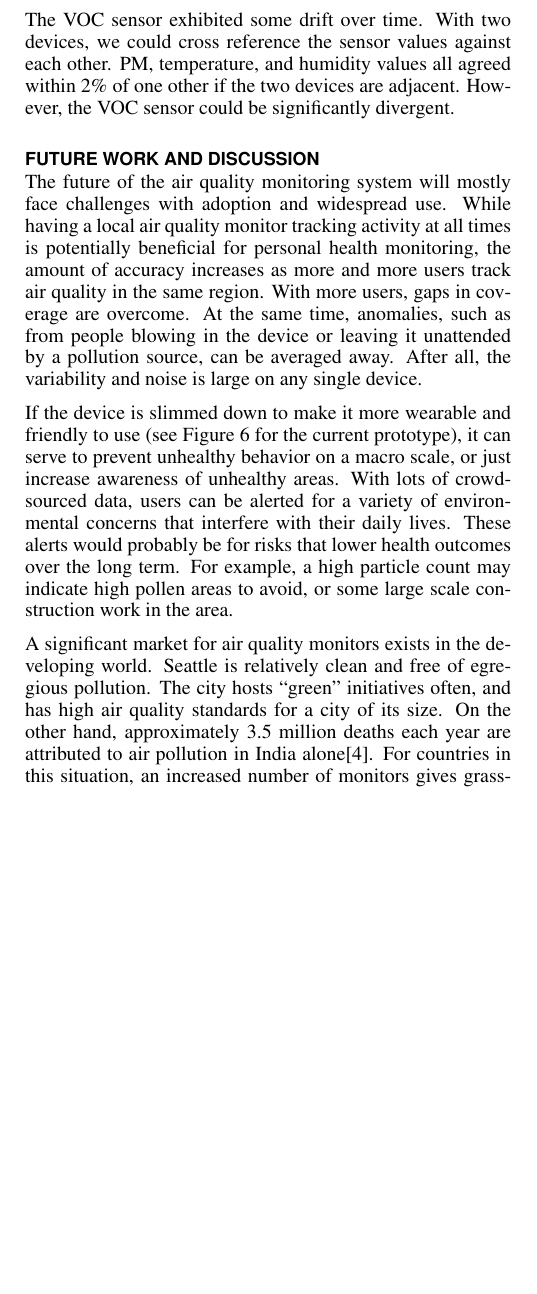
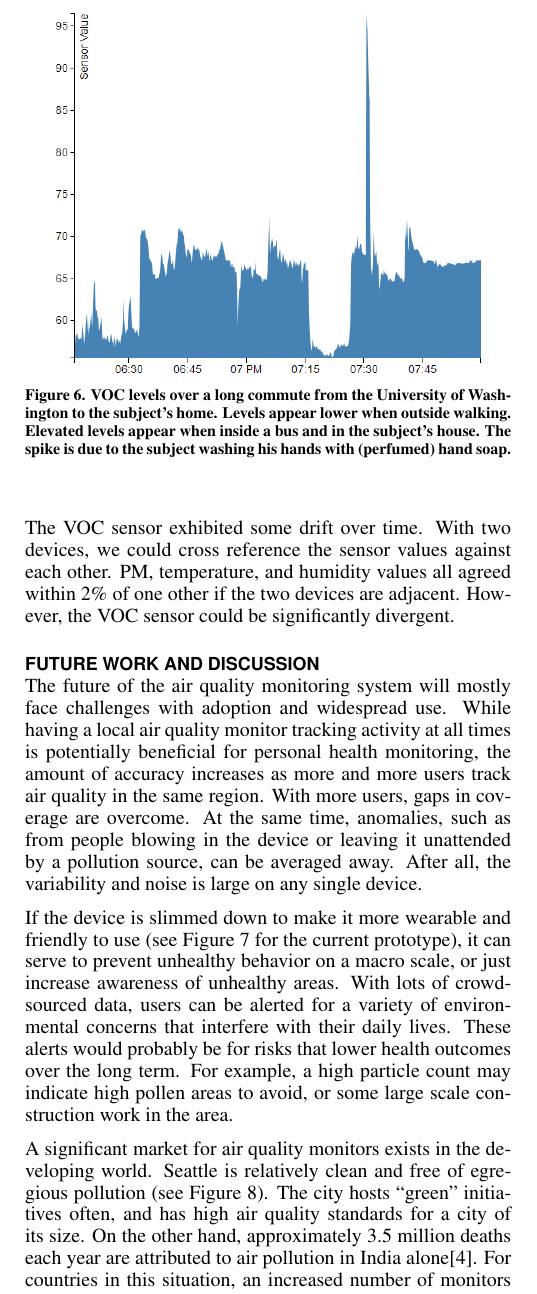
Before and after one commit to kaysoky/PREvent, a LaTeX document (report.tex): part of one column of page 3 of 4, cut at the place of the change, the shorter picture padded with empty space. Compiled offline with pdfLaTeX.

Commit message:
Add two graphs.  Report is now fully 4 pages

```diff
--- a/report.tex
+++ b/report.tex
@@ -255,3 +259,11 @@ We also expected low levels for VOC, however observed values showed high levels
+\begin{figure}
+    \centering
+    \includegraphics[width=0.9\columnwidth]{figures/Commute-Timeline.png}
+    \caption{VOC levels over a long commute from the University of Washington to the subject's home.
+        Levels appear lower when outside walking.
+        Elevated levels appear when inside a bus and in the subject's house.
+        The spike is due to the subject washing his hands with (perfumed) hand soap.}
+    ~\label{fig:commute}
 \end{figure}
 
 \section{Challenges}
@@ -285,7 +297,7 @@ For example, a high particle count may indicate high pollen areas to avoid, or s
 \end{figure}
 
 A significant market for air quality monitors exists in the developing world.
-Seattle is relatively clean and free of egregious pollution.
+Seattle is relatively clean and free of egregious pollution (see Figure~\ref{fig:mueller}).
 The city hosts ``green'' initiatives often, and has high air quality standards for a city of its size.
 On the other hand, approximately 3.5 million deaths each year are attributed to air pollution in India alone\cite{AirPollution:Article}.
 For countries in this situation, an increased number of monitors gives grass-root support for environmental initiatives.
```
Also changed, not shown: figures/Commute-Timeline.png (added), figures/Mueller-Timeline.png (added), report.pdf, report.tex (13 more changed lines).
